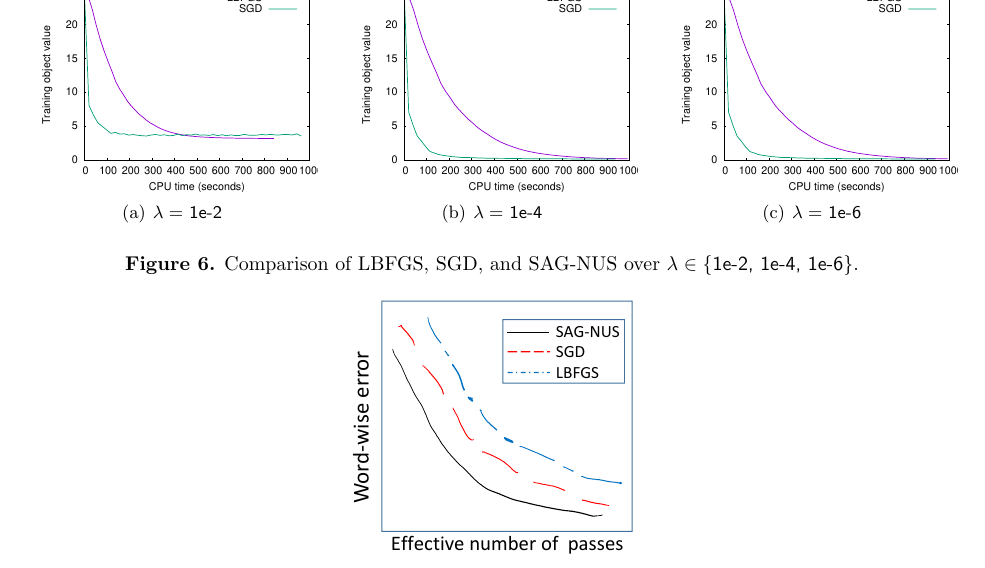
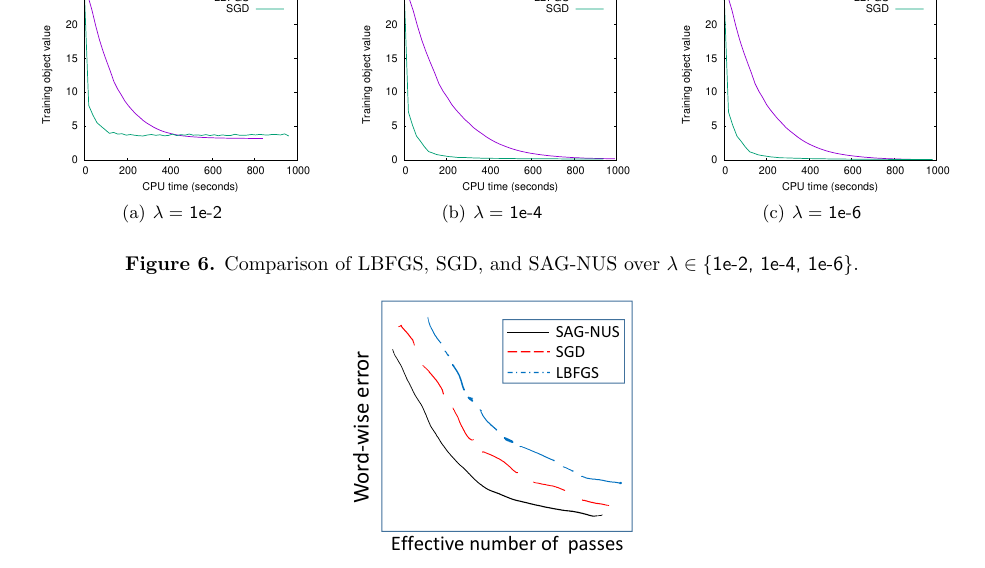
Before and after one commit to anoidgit/CRF, a LaTeX document (report/Project_1.tex): part of page 6 of 7, cut so that both start at the same text. The pictures show the PDF file report/Project_1.pdf that the author committed with the source.

Commit message:
t2 plots added

```diff
--- a/report/Project_1.tex
+++ b/report/Project_1.tex
@@ -280,7 +280,7 @@ and SGD/SAG-NUS randomly picks one out of them at each step.
 \includegraphics[width=5cm]{t2_1e-4}}
 ~~
 \subfigure[$\lambda =$ {\sf 1e-6}]{
-\includegraphics[width=5cm]{t2_1e-4}}
+\includegraphics[width=5cm]{t2_1e-6}}
 \caption{Comparison of LBFGS, SGD, and SAG-NUS over $\lambda \in \{${\sf 1e-2, 1e-4, 1e-6}\}.}
 \label{fig:compare_sgd}
 \end{figure}
```
Also changed, not shown: report/Figures/obj_Torch.pdf (deleted), report/Figures/t2_1e-2.pdf (added), report/Figures/t2_1e-4.pdf (added), report/Figures/t2_1e-6.pdf (added), report/Project_1.pdf, 1 other file.
